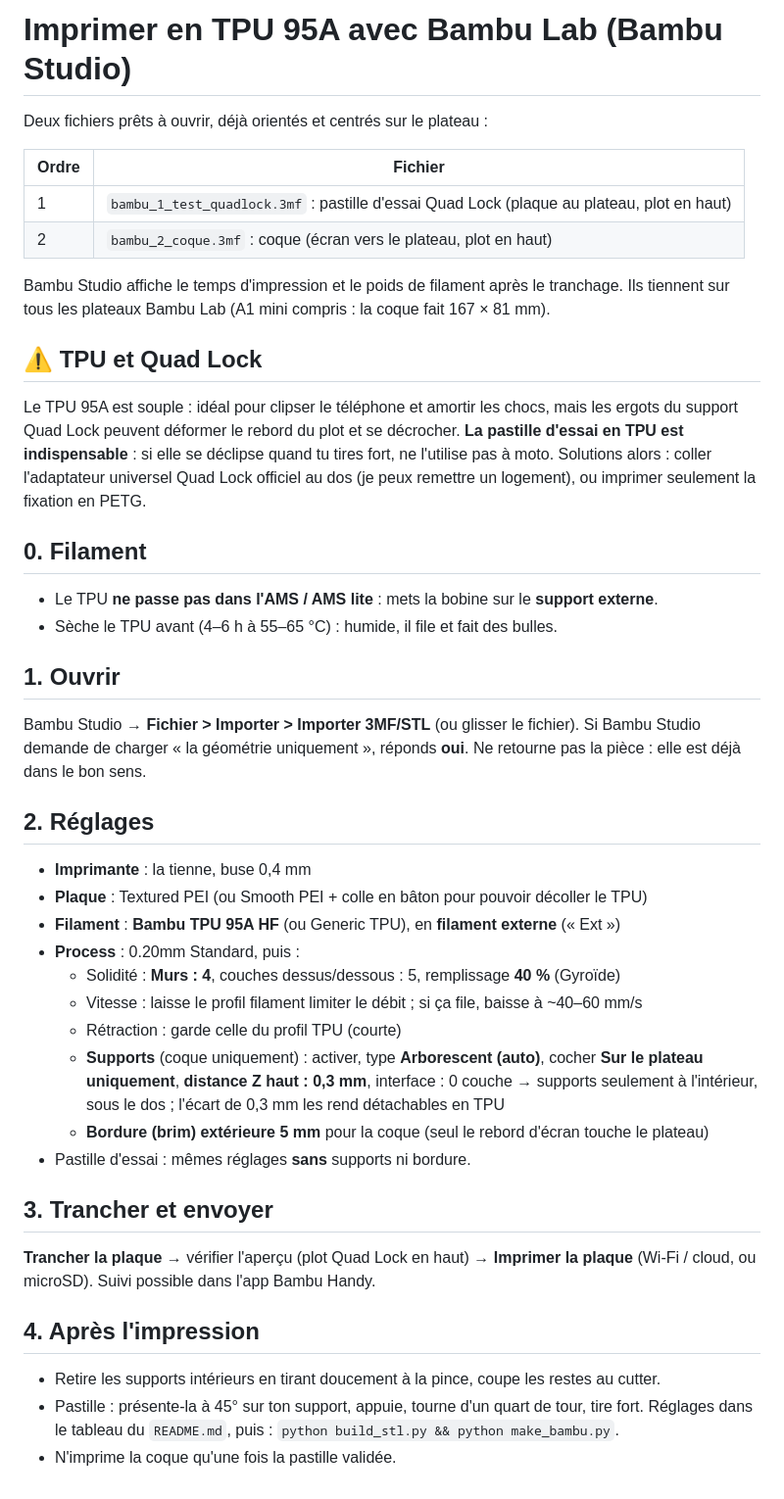
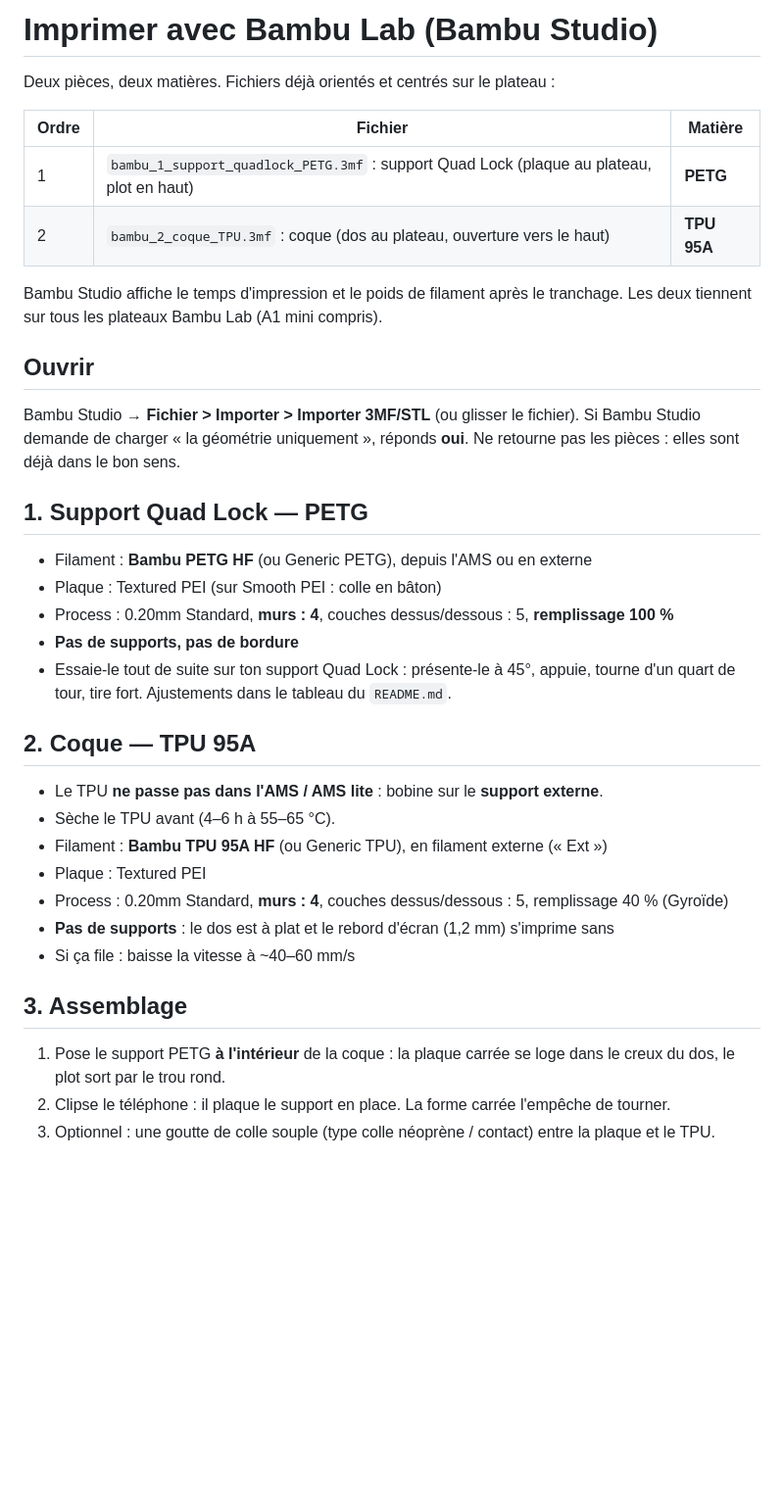
Before and after one commit to Guillaume1006/Guillaume1006, a Markdown page: coque-nothing-phone-3a/BAMBU.md, the part around the change. Shown at 98% size. Rendered like a GitHub page; blank space fills up the shorter version.

```diff
--- a/coque-nothing-phone-3a/BAMBU.md
+++ b/coque-nothing-phone-3a/BAMBU.md
@@ -1,51 +1,39 @@
-# Imprimer en TPU 95A avec Bambu Lab (Bambu Studio)
+# Imprimer avec Bambu Lab (Bambu Studio)
 
-Deux fichiers prêts à ouvrir, déjà orientés et centrés sur le plateau :
+Deux pièces, deux matières. Fichiers déjà orientés et centrés sur le plateau :
 
-| Ordre | Fichier |
-|---|---|
-| 1 | `bambu_1_test_quadlock.3mf` : pastille d'essai Quad Lock (plaque au plateau, plot en haut) |
-| 2 | `bambu_2_coque.3mf` : coque (écran vers le plateau, plot en haut) |
+| Ordre | Fichier | Matière |
+|---|---|---|
+| 1 | `bambu_1_support_quadlock_PETG.3mf` : support Quad Lock (plaque au plateau, plot en haut) | **PETG** |
+| 2 | `bambu_2_coque_TPU.3mf` : coque (dos au plateau, ouverture vers le haut) | **TPU 95A** |
 
 Bambu Studio affiche le temps d'impression et le poids de filament après le tranchage.
-Ils tiennent sur tous les plateaux Bambu Lab (A1 mini compris : la coque fait 167 × 81 mm).
+Les deux tiennent sur tous les plateaux Bambu Lab (A1 mini compris).
 
-## ⚠️ TPU et Quad Lock
-Le TPU 95A est souple : idéal pour clipser le téléphone et amortir les chocs, mais les
-ergots du support Quad Lock peuvent déformer le rebord du plot et se décrocher.
-**La pastille d'essai en TPU est indispensable** : si elle se déclipse quand tu tires fort,
-ne l'utilise pas à moto. Solutions alors : coller l'adaptateur universel Quad Lock officiel
-au dos (je peux remettre un logement), ou imprimer seulement la fixation en PETG.
-
-## 0. Filament
-- Le TPU **ne passe pas dans l'AMS / AMS lite** : mets la bobine sur le **support externe**.
-- Sèche le TPU avant (4–6 h à 55–65 °C) : humide, il file et fait des bulles.
-
-## 1. Ouvrir
+## Ouvrir
 Bambu Studio → **Fichier > Importer > Importer 3MF/STL** (ou glisser le fichier).
 Si Bambu Studio demande de charger « la géométrie uniquement », réponds **oui**.
-Ne retourne pas la pièce : elle est déjà dans le bon sens.
+Ne retourne pas les pièces : elles sont déjà dans le bon sens.
 
-## 2. Réglages
-- **Imprimante** : la tienne, buse 0,4 mm
-- **Plaque** : Textured PEI (ou Smooth PEI + colle en bâton pour pouvoir décoller le TPU)
-- **Filament** : **Bambu TPU 95A HF** (ou Generic TPU), en **filament externe** (« Ext »)
-- **Process** : 0.20mm Standard, puis :
-  - Solidité : **Murs : 4**, couches dessus/dessous : 5, remplissage **40 %** (Gyroïde)
-  - Vitesse : laisse le profil filament limiter le débit ; si ça file, baisse à ~40–60 mm/s
-  - Rétraction : garde celle du profil TPU (courte)
-  - **Supports** (coque uniquement) : activer, type **Arborescent (auto)**,
-    cocher **Sur le plateau uniquement**, **distance Z haut : 0,3 mm**, interface : 0 couche
-    → supports seulement à l'intérieur, sous le dos ; l'écart de 0,3 mm les rend détachables en TPU
-  - **Bordure (brim) extérieure 5 mm** pour la coque (seul le rebord d'écran touche le plateau)
-- Pastille d'essai : mêmes réglages **sans** supports ni bordure.
+## 1. Support Quad Lock — PETG
+- Filament : **Bambu PETG HF** (ou Generic PETG), depuis l'AMS ou en externe
+- Plaque : Textured PEI (sur Smooth PEI : colle en bâton)
+- Process : 0.20mm Standard, **murs : 4**, couches dessus/dessous : 5, **remplissage 100 %**
+- **Pas de supports, pas de bordure**
+- Essaie-le tout de suite sur ton support Quad Lock : présente-le à 45°, appuie, tourne d'un
+  quart de tour, tire fort. Ajustements dans le tableau du `README.md`.
 
-## 3. Trancher et envoyer
-**Trancher la plaque** → vérifier l'aperçu (plot Quad Lock en haut) → **Imprimer la plaque**
-(Wi-Fi / cloud, ou microSD). Suivi possible dans l'app Bambu Handy.
+## 2. Coque — TPU 95A
+- Le TPU **ne passe pas dans l'AMS / AMS lite** : bobine sur le **support externe**.
+- Sèche le TPU avant (4–6 h à 55–65 °C).
+- Filament : **Bambu TPU 95A HF** (ou Generic TPU), en filament externe (« Ext »)
+- Plaque : Textured PEI
+- Process : 0.20mm Standard, **murs : 4**, couches dessus/dessous : 5, remplissage 40 % (Gyroïde)
+- **Pas de supports** : le dos est à plat et le rebord d'écran (1,2 mm) s'imprime sans
+- Si ça file : baisse la vitesse à ~40–60 mm/s
 
-## 4. Après l'impression
-- Retire les supports intérieurs en tirant doucement à la pince, coupe les restes au cutter.
-- Pastille : présente-la à 45° sur ton support, appuie, tourne d'un quart de tour, tire fort.
-  Réglages dans le tableau du `README.md`, puis : `python build_stl.py && python make_bambu.py`.
-- N'imprime la coque qu'une fois la pastille validée.
+## 3. Assemblage
+1. Pose le support PETG **à l'intérieur** de la coque : la plaque carrée se loge dans le creux
+   du dos, le plot sort par le trou rond.
+2. Clipse le téléphone : il plaque le support en place. La forme carrée l'empêche de tourner.
+3. Optionnel : une goutte de colle souple (type colle néoprène / contact) entre la plaque et le TPU.
```
Also changed, not shown: coque-nothing-phone-3a/README.md (+19 -21 lines), coque-nothing-phone-3a/apercu.png (deleted), coque-nothing-phone-3a/apercu_dos.png (deleted), coque-nothing-phone-3a/apercu_quadlock.png (deleted), coque-nothing-phone-3a/rendu_3d.png, coque-nothing-phone-3a/verification_photo.png, 10 other files.
